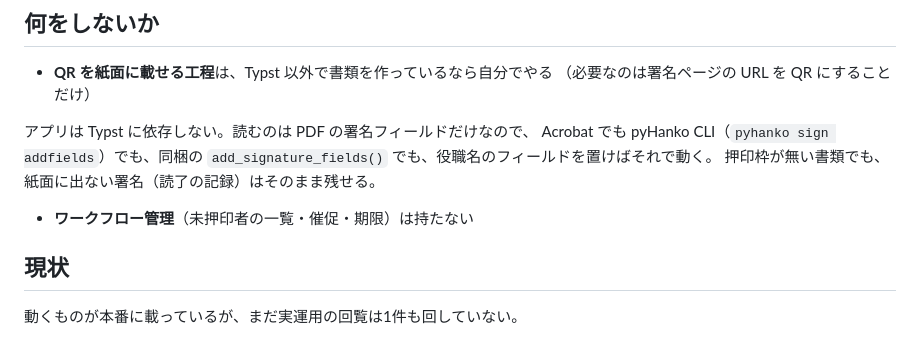
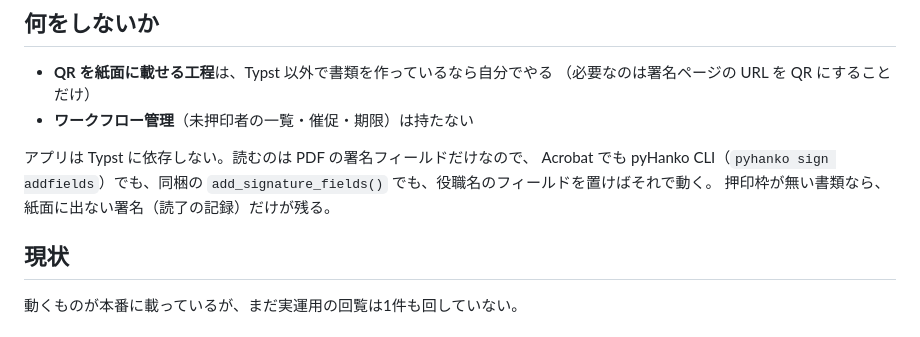
Before and after one commit to Torch-Katsuragi/drive-qr-sign, a Markdown page: README.md, the part around the change. GitHub-like rendering.

Commit message:
README の箇条書きを直す
Co-Authored-By: Claude Opus 5 <noreply@anthropic.com>

```diff
--- a/README.md
+++ b/README.md
@@ -36,12 +36,12 @@
 
 - **QR を紙面に載せる工程**は、Typst 以外で書類を作っているなら自分でやる
   （必要なのは署名ページの URL を QR にすることだけ）
+- **ワークフロー管理**（未押印者の一覧・催促・期限）は持たない
 
 アプリは Typst に依存しない。読むのは PDF の署名フィールドだけなので、
 Acrobat でも pyHanko CLI（`pyhanko sign addfields`）でも、同梱の
 `add_signature_fields()` でも、役職名のフィールドを置けばそれで動く。
-押印枠が無い書類でも、紙面に出ない署名（読了の記録）はそのまま残せる。
-- **ワークフロー管理**（未押印者の一覧・催促・期限）は持たない
+押印枠が無い書類なら、紙面に出ない署名（読了の記録）だけが残る。
 
 ## 現状
 
```
